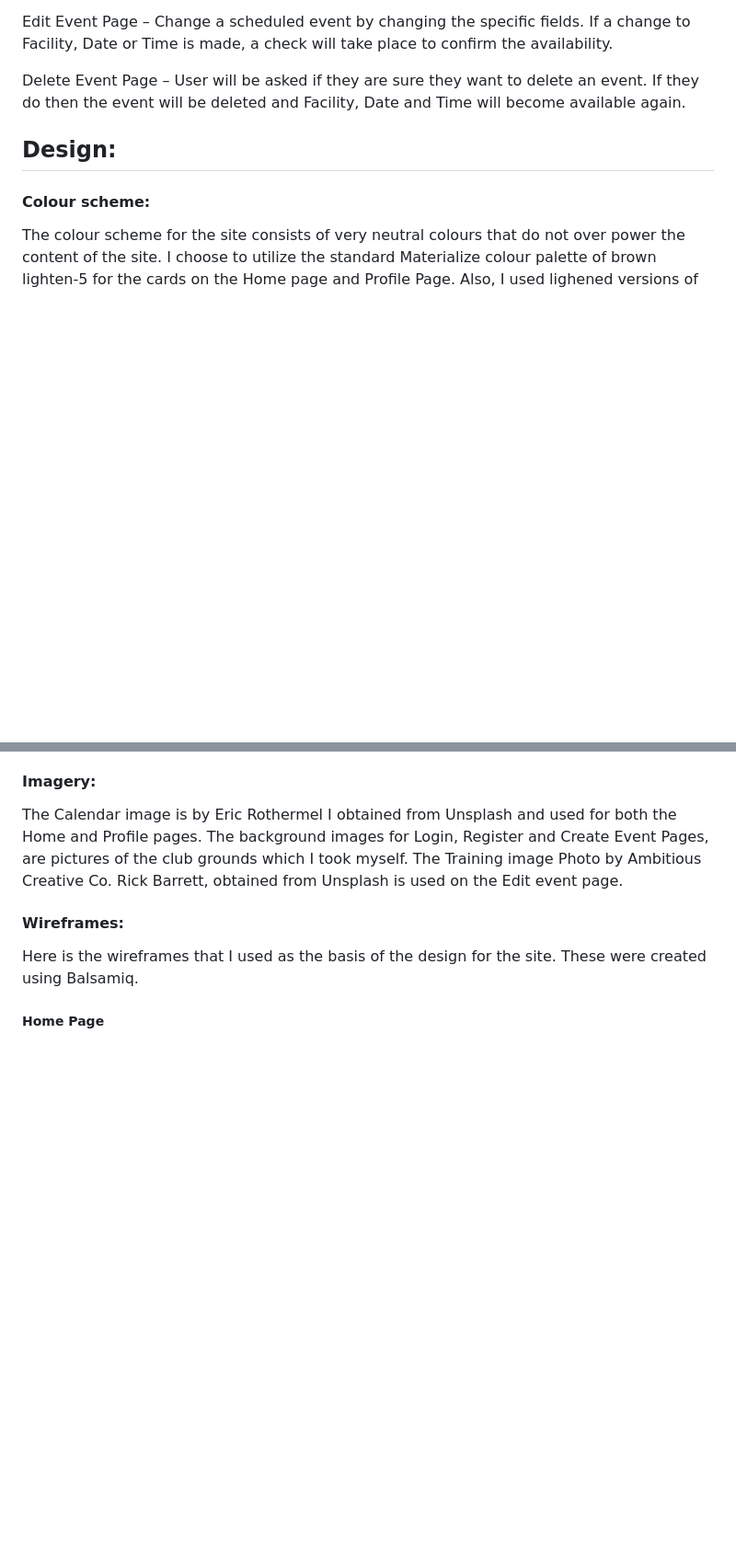
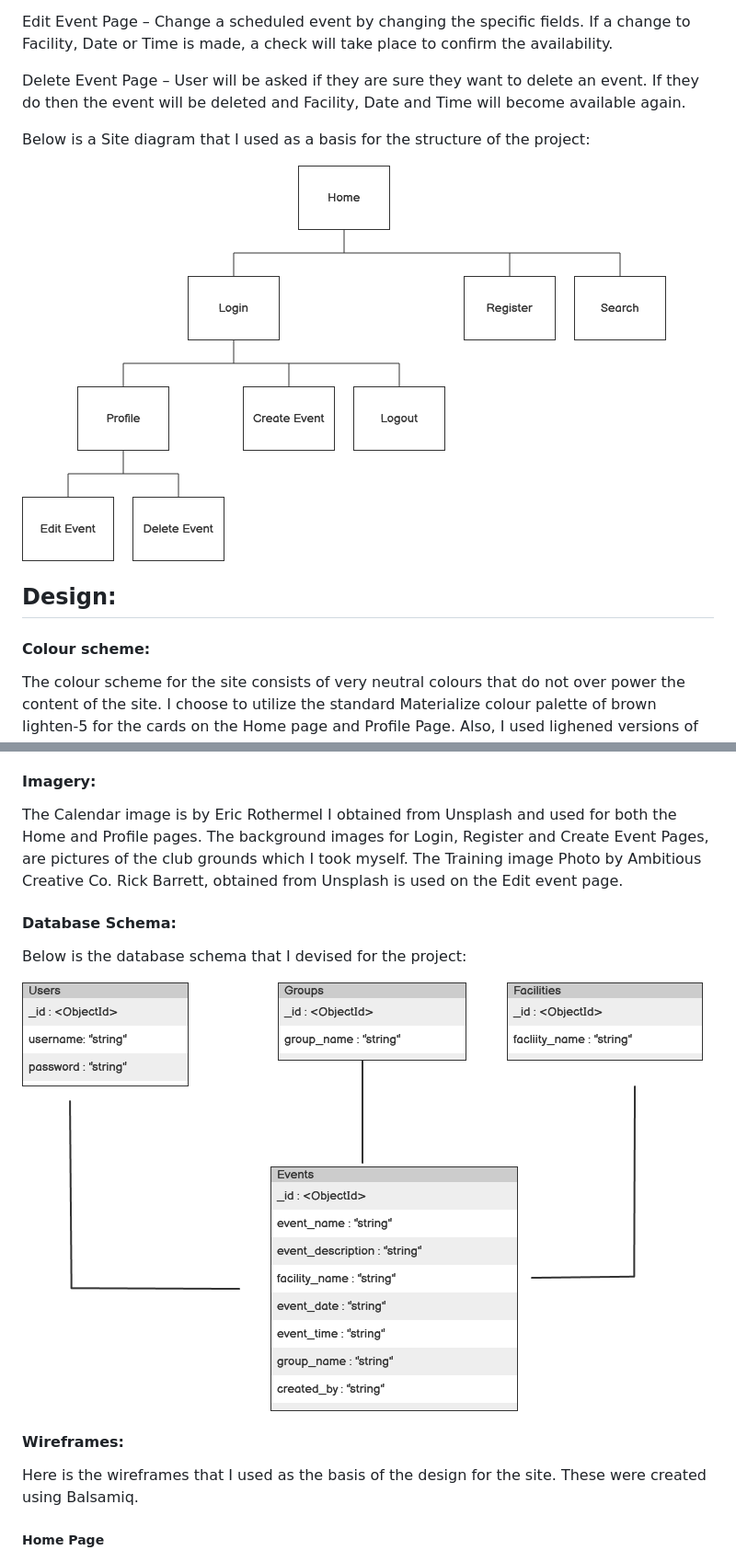
Before and after one commit to smeghen/clubplanner, a Markdown page: README.md, 2 parts joined by grey strips. Shown: that part at 92% size. GitHub-like rendering; pictures changed too: static/images/Database-Schema.png (added), static/images/Site-Structure.png (added); blank space fills up the shorter version.

Commit message:
Add images of Site Structure and Database Schema

```diff
--- a/README.md
+++ b/README.md
@@ -94,6 +95,10 @@ confirm the availability.
 Delete Event Page – User will be asked if they are sure they want to delete an event. If they do then the event will be deleted and Facility, Date and
 Time will become available again.
 
+Below is a Site diagram that I used as a basis for the structure of the project:
+
+![Site Structure](static/images/Site-Structure.png "Site Structure Diagram")
+
 
 ## Design:
 
@@ -108,6 +113,11 @@ The Calendar image is by Eric Rothermel I obtained from Unsplash and used for bo
 the club grounds which I took myself. The Training image Photo by Ambitious Creative Co. Rick Barrett, obtained from Unsplash is used on the Edit event page.
 
 
+#### Database Schema:
+
+Below is the database schema that I devised for the project:
+
+![Database Schema](static/images/Database-Schema.png "Database Schema")
 
 
 #### Wireframes:
```
Also changed, not shown: other parts of README.md (+1 -0 lines).
